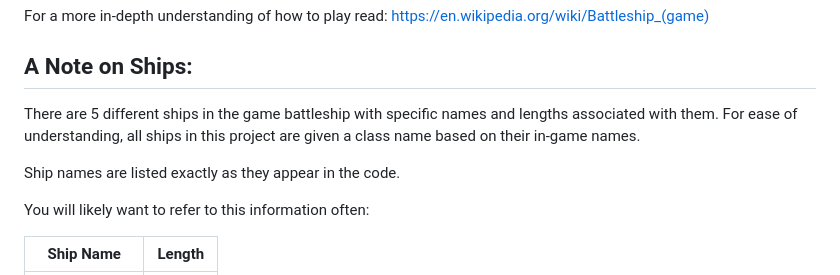
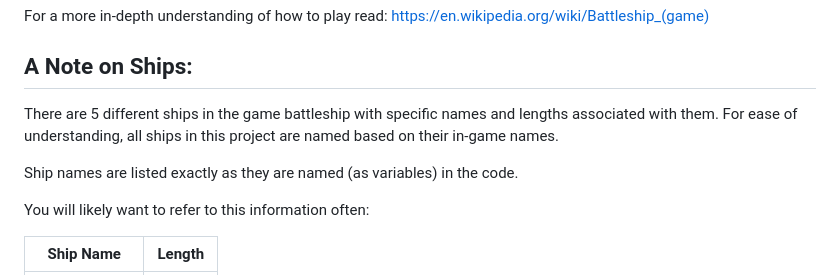
Before and after one commit to sweetnightkitty/odin-battleship, a Markdown page: README.md, the part around the change. Drawn GitHub-style.

Commit message:
Docs: Update typo in README
Ships were listed as having "class names" but they are generated in the DOM with JS so this language may be misleading. class name changed to variable name.

```diff
--- a/README.md
+++ b/README.md
@@ -18,9 +18,9 @@ For a more in-depth understanding of how to play read: https://en.wikipedia.org/
 
 ## A Note on Ships:
 
-There are 5 different ships in the game battleship with specific names and lengths associated with them. For ease of understanding, all ships in this project are given a class name based on their in-game names.
+There are 5 different ships in the game battleship with specific names and lengths associated with them. For ease of understanding, all ships in this project are named based on their in-game names.
 
-Ship names are listed exactly as they appear in the code.
+Ship names are listed exactly as they are named (as variables) in the code.
 
 You will likely want to refer to this information often:
 
```
